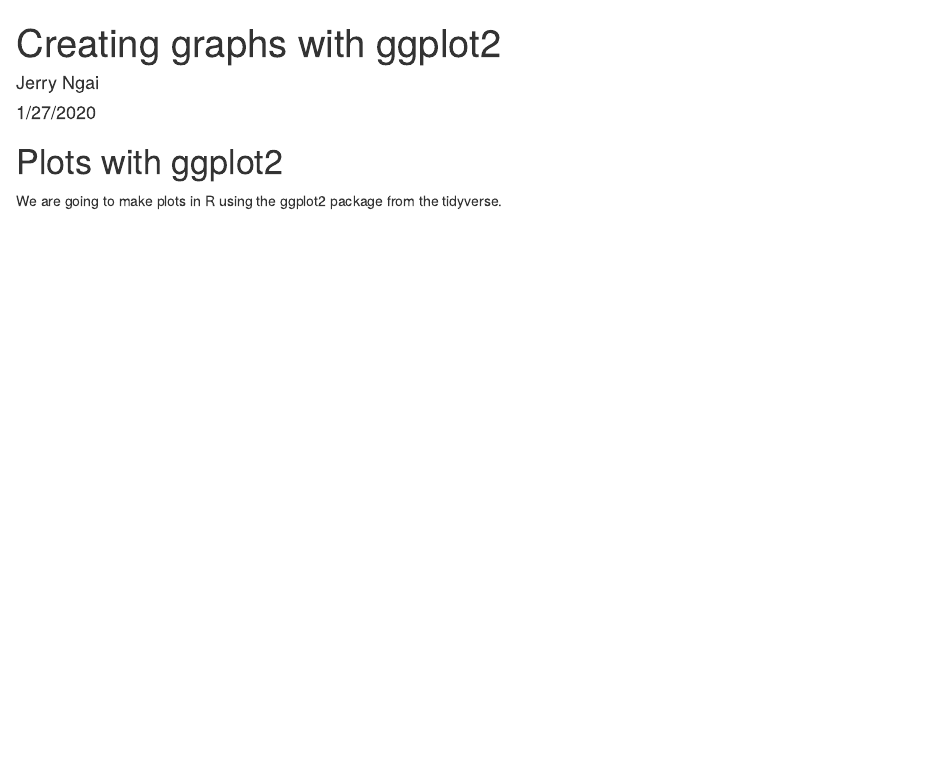
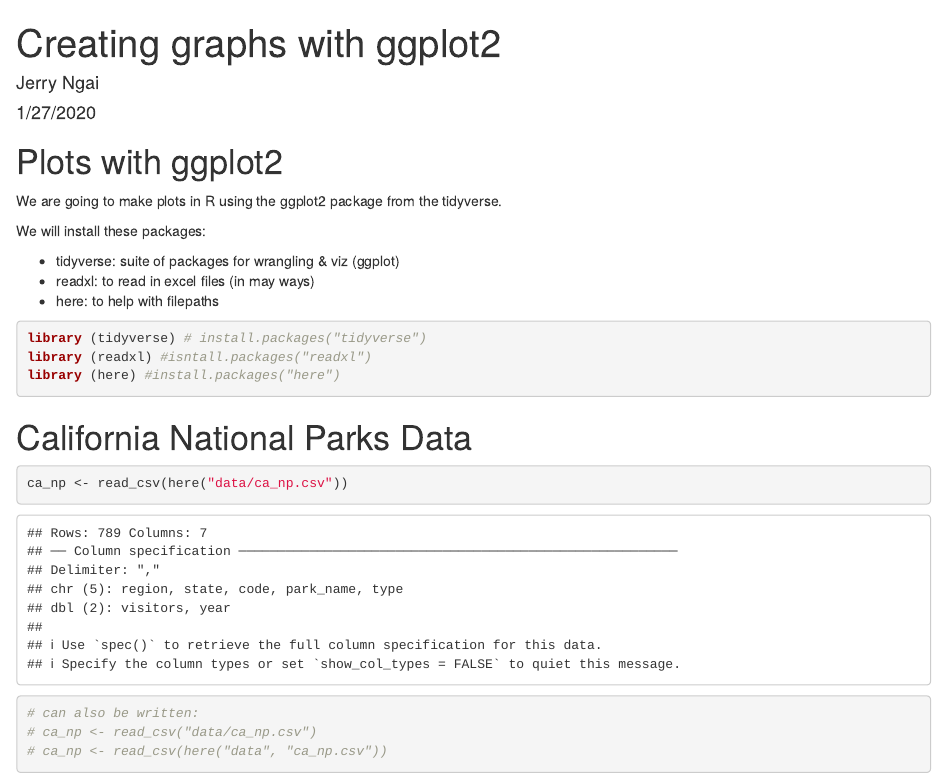
Before and after one commit to ngaij/r-workshop, an R Markdown document (plots-ggplot.Rmd): the page in a window 1100 px wide, from its top. Rendered offline with R 4.5, knitr and Pandoc, with nearby package versions.

Commit message:
data updated

````diff
--- a/plots-ggplot.Rmd
+++ b/plots-ggplot.Rmd
@@ -8,3 +8,27 @@ output: html_document
 # Plots with ggplot2
 
 We are going to make plots in R using the ggplot2 package from the tidyverse.
+
+We will install these packages:
+
+- tidyverse: suite of packages for wrangling & viz (ggplot)
+- readxl: to read in excel files (in may ways)
+- here: to help with filepaths
+
+```{r setup, message=FALSE, warning=FALSE}
+library (tidyverse) # install.packages("tidyverse")
+library (readxl) #isntall.packages("readxl")
+library (here) #install.packages("here")
+
+```
+
+# California National Parks Data
+
+```{r read-data}
+
+ca_np <- read_csv(here("data/ca_np.csv"))
+# can also be written:
+# ca_np <- read_csv("data/ca_np.csv")
+# ca_np <- read_csv(here("data", "ca_np.csv"))
+
+```
````
Also changed, not shown: plots-ggplot.html (added).
